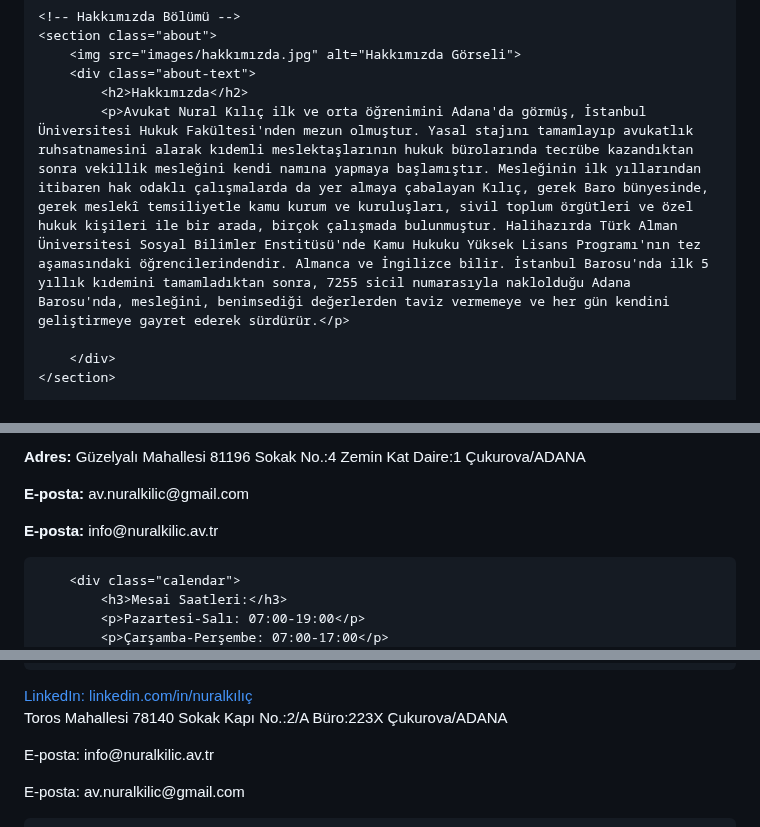
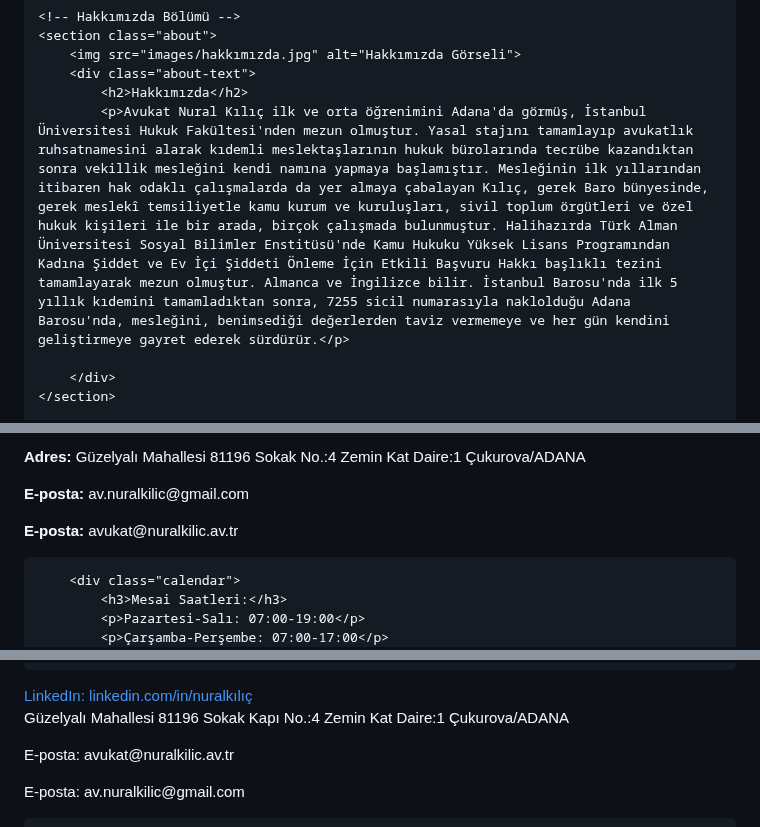
Before and after one commit to nuralkilic/nuralkilic.github.io, a Markdown page: README.md, 3 parts joined by grey strips. GitHub-like rendering.

```diff
--- a/README.md
+++ b/README.md
@@ -259,7 +259,7 @@
         <img src="images/hakkımızda.jpg" alt="Hakkımızda Görseli">
         <div class="about-text">
             <h2>Hakkımızda</h2>
-            <p>Avukat Nural Kılıç ilk ve orta öğrenimini Adana'da görmüş, İstanbul Üniversitesi Hukuk Fakültesi'nden mezun olmuştur. Yasal stajını tamamlayıp avukatlık ruhsatnamesini alarak kıdemli meslektaşlarının hukuk bürolarında tecrübe kazandıktan sonra vekillik mesleğini kendi namına yapmaya başlamıştır. Mesleğinin ilk yıllarından itibaren hak odaklı çalışmalarda da yer almaya çabalayan Kılıç, gerek Baro bünyesinde, gerek meslekî temsiliyetle kamu kurum ve kuruluşları, sivil toplum örgütleri ve özel hukuk kişileri ile bir arada, birçok çalışmada bulunmuştur. Halihazırda Türk Alman Üniversitesi Sosyal Bilimler Enstitüsü'nde Kamu Hukuku Yüksek Lisans Programı'nın tez aşamasındaki öğrencilerindendir. Almanca ve İngilizce bilir. İstanbul Barosu'nda ilk 5 yıllık kıdemini tamamladıktan sonra, 7255 sicil numarasıyla naklolduğu Adana Barosu'nda, mesleğini, benimsediği değerlerden taviz vermemeye ve her gün kendini geliştirmeye gayret ederek sürdürür.</p>
+            <p>Avukat Nural Kılıç ilk ve orta öğrenimini Adana'da görmüş, İstanbul Üniversitesi Hukuk Fakültesi'nden mezun olmuştur. Yasal stajını tamamlayıp avukatlık ruhsatnamesini alarak kıdemli meslektaşlarının hukuk bürolarında tecrübe kazandıktan sonra vekillik mesleğini kendi namına yapmaya başlamıştır. Mesleğinin ilk yıllarından itibaren hak odaklı çalışmalarda da yer almaya çabalayan Kılıç, gerek Baro bünyesinde, gerek meslekî temsiliyetle kamu kurum ve kuruluşları, sivil toplum örgütleri ve özel hukuk kişileri ile bir arada, birçok çalışmada bulunmuştur. Halihazırda Türk Alman Üniversitesi Sosyal Bilimler Enstitüsü'nde Kamu Hukuku Yüksek Lisans Programından Kadına Şiddet ve Ev İçi Şiddeti Önleme İçin Etkili Başvuru Hakkı başlıklı tezini tamamlayarak mezun olmuştur. Almanca ve İngilizce bilir. İstanbul Barosu'nda ilk 5 yıllık kıdemini tamamladıktan sonra, 7255 sicil numarasıyla naklolduğu Adana Barosu'nda, mesleğini, benimsediği değerlerden taviz vermemeye ve her gün kendini geliştirmeye gayret ederek sürdürür.</p>
 
         </div>
     </section>
@@ -309,7 +309,7 @@
         <p><strong>Av. Nural Kılıç</strong></p>
         <p><strong>Adres:</strong> Güzelyalı Mahallesi 81196 Sokak No.:4 Zemin Kat Daire:1 Çukurova/ADANA</p>
         <p><strong>E-posta:</strong> av.nuralkilic@gmail.com </p>
-        <p><strong>E-posta:</strong> info@nuralkilic.av.tr</p>
+        <p><strong>E-posta:</strong> avukat@nuralkilic.av.tr</p>
 
         <div class="calendar">
             <h3>Mesai Saatleri:</h3>
@@ -352,8 +352,8 @@
         <a href="https://linkedin.com/in/nuralkılıç" target="_blank">LinkedIn: linkedin.com/in/nuralkılıç</a>
     </div>
     <div class="contact-details">
-        <p>Toros Mahallesi 78140 Sokak Kapı No.:2/A Büro:223X Çukurova/ADANA</p>
-        <p>E-posta: info@nuralkilic.av.tr</p>
+        <p>Güzelyalı Mahallesi 81196 Sokak Kapı No.:4 Zemin Kat Daire:1 Çukurova/ADANA</p>
+        <p>E-posta: avukat@nuralkilic.av.tr</p>
         <p>E-posta: av.nuralkilic@gmail.com</p>
 
 
```
